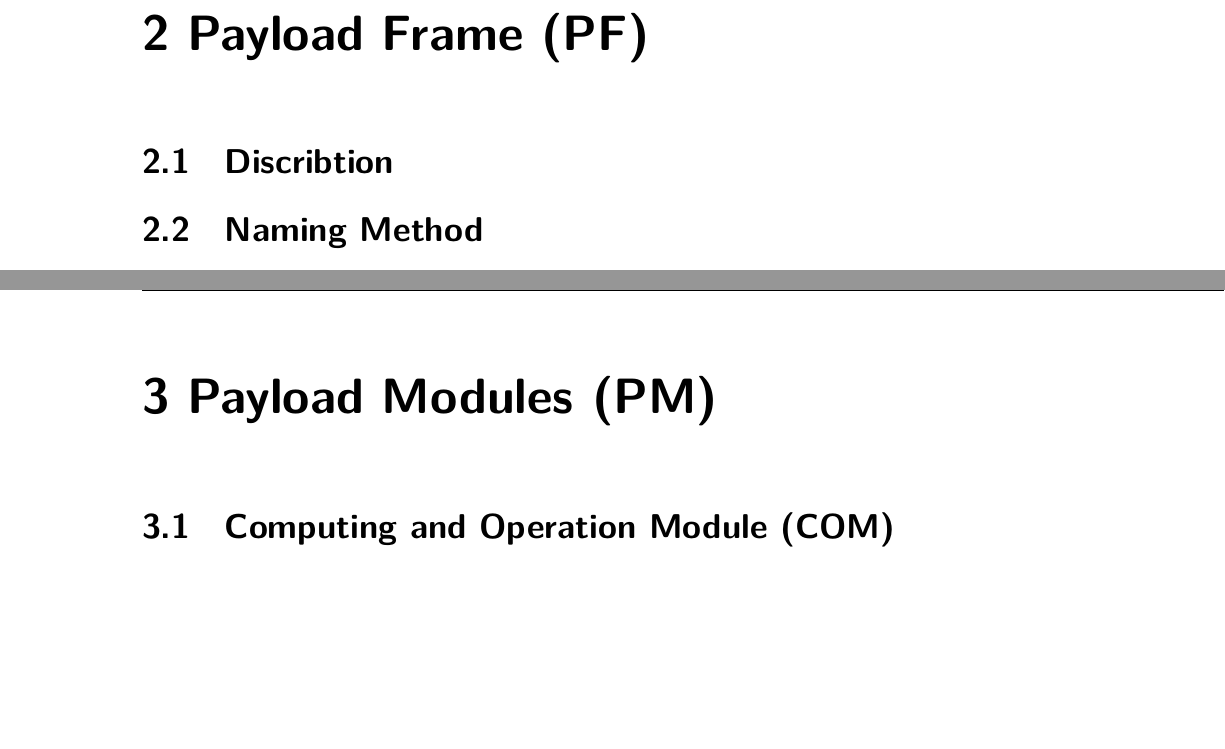
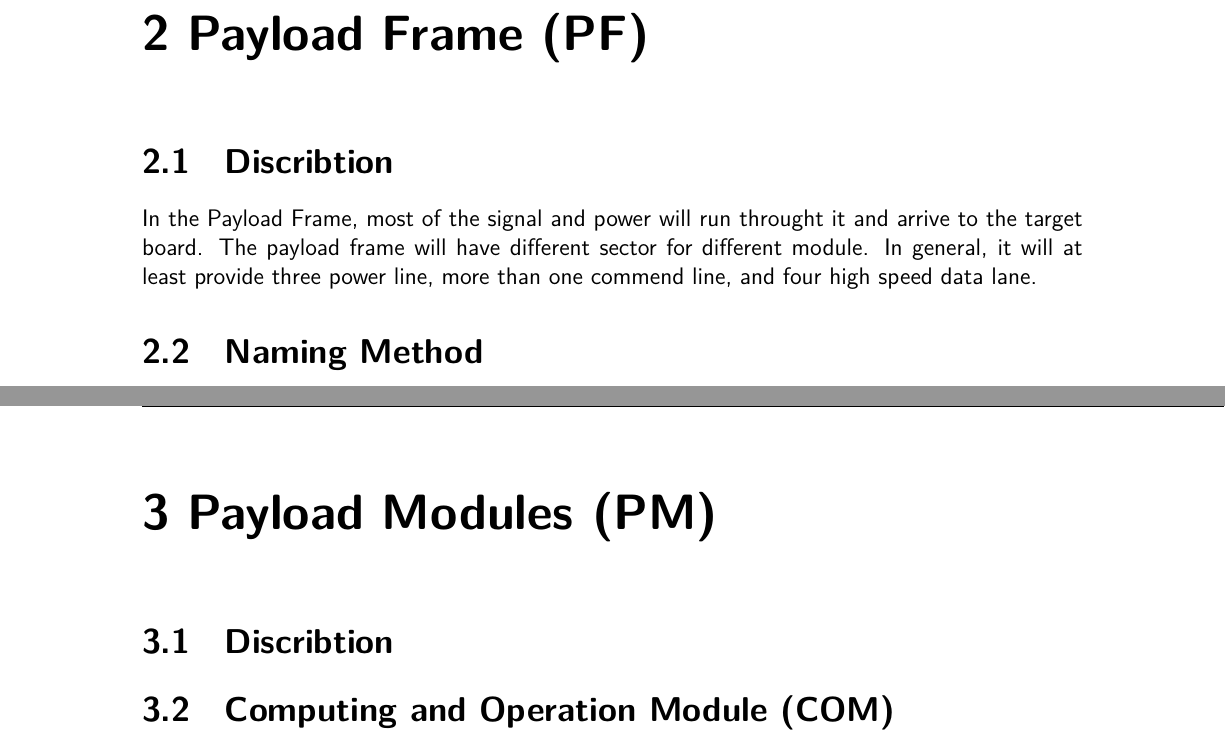
Before and after one commit to orangerbt/ORBiT-documentation, a LaTeX book (src/Vehicle Electronics (VEH) System Architecture/ORBiT Template.tex): two parts of pages 4 and 5 of 8, joined at a grey line, cut so that both start at the same text, the shorter picture padded with empty space. Compiled offline with XeLaTeX; a missing font is replaced by an installed copy or a similar font.

Commit message:
add VEH detail

```diff
--- a/src/Vehicle Electronics (VEH) System Architecture/ORBiT Template.tex
+++ b/src/Vehicle Electronics (VEH) System Architecture/ORBiT Template.tex
@@ -141,6 +141,7 @@ The feature board is adding more features to the module. It usually need the mai
 \newpage
 \chapter{Payload Frame (PF)}
 \section{Discribtion}
+In the Payload Frame, most of the signal and power will run throught it and arrive to the target board. The payload frame will have different sector for different module. In general, it will at least provide three power line, more than one commend line, and four high speed data lane.
 \section{Naming Method}
 \begin{LARGE}
 OA2-PF-XXX-YY-Z
@@ -159,6 +160,7 @@ OA2-PF-333-JC-1
 First generation payload frame design by Jinzhi Cai which can contain three COM,TAM,PAM boards.
 \newpage
 \chapter{Payload Modules (PM)}
+\section{Discribtion}
 \section{Computing and Operation Module (COM)}
 \subsection{Main Control Board (1)}
 The main control board will execute all the critical process during the whole launch. It will send commend via a commend lane to other module main board to proform action.
```
Also changed, not shown: src/Vehicle Electronics (VEH) System Architecture/ORBiT Template.pdf, src/Vehicle Electronics (VEH) System Architecture/ORBiT Template.tex (2 more changed lines).
